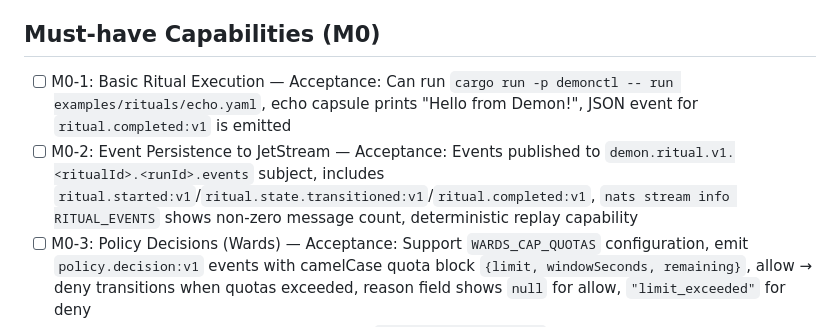
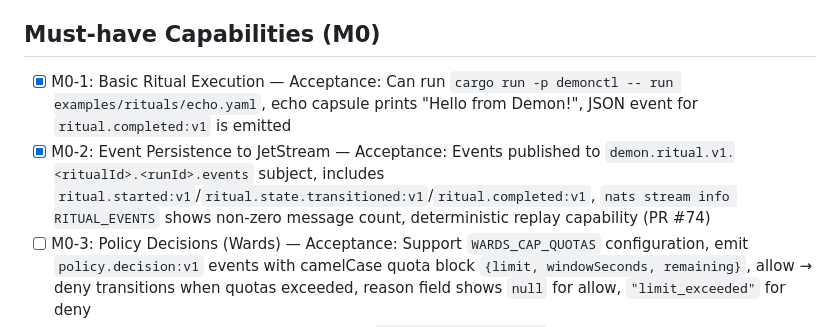
Before and after one commit to afewell-hh/Demon, a Markdown page: docs/mvp/01-mvp-contract.md, the part around the change. GitHub-like rendering.

Commit message:
docs(mvp): mark M0-1 and M0-2 as complete
- M0-1: Basic ritual execution was already working
- M0-2: JetStream persistence implemented in PR #74
- Progress: 2/8 M0 capabilities complete (25%)

```diff
--- a/docs/mvp/01-mvp-contract.md
+++ b/docs/mvp/01-mvp-contract.md
@@ -5,8 +5,8 @@
 - Primary personas: Platform engineers, DevOps teams, security engineers requiring controlled automation
 
 ## Must-have Capabilities (M0)
-- [ ] M0-1: Basic Ritual Execution — Acceptance: Can run `cargo run -p demonctl -- run examples/rituals/echo.yaml`, echo capsule prints "Hello from Demon!", JSON event for `ritual.completed:v1` is emitted
-- [ ] M0-2: Event Persistence to JetStream — Acceptance: Events published to `demon.ritual.v1.<ritualId>.<runId>.events` subject, includes `ritual.started:v1`/`ritual.state.transitioned:v1`/`ritual.completed:v1`, `nats stream info RITUAL_EVENTS` shows non-zero message count, deterministic replay capability
+- [x] M0-1: Basic Ritual Execution — Acceptance: Can run `cargo run -p demonctl -- run examples/rituals/echo.yaml`, echo capsule prints "Hello from Demon!", JSON event for `ritual.completed:v1` is emitted
+- [x] M0-2: Event Persistence to JetStream — Acceptance: Events published to `demon.ritual.v1.<ritualId>.<runId>.events` subject, includes `ritual.started:v1`/`ritual.state.transitioned:v1`/`ritual.completed:v1`, `nats stream info RITUAL_EVENTS` shows non-zero message count, deterministic replay capability (PR #74)
 - [ ] M0-3: Policy Decisions (Wards) — Acceptance: Support `WARDS_CAP_QUOTAS` configuration, emit `policy.decision:v1` events with camelCase quota block `{limit, windowSeconds, remaining}`, allow → deny transitions when quotas exceeded, reason field shows `null` for allow, `"limit_exceeded"` for deny
 - [ ] M0-4: Approval Gates — Acceptance: Emit `approval.requested:v1` events, REST API for granting approvals, first-writer-wins semantics (200 OK vs 409 conflict), emit `approval.granted:v1` or `approval.denied:v1` events, idempotent approval resolution
 - [ ] M0-5: TTL Auto-Deny — Acceptance: TTL worker consumes timer events from JetStream, automatic emission of `approval.denied:v1` with `reason:"expired"`, configurable `APPROVAL_TTL_SECONDS`, timer cancellation on terminal decisions
```
